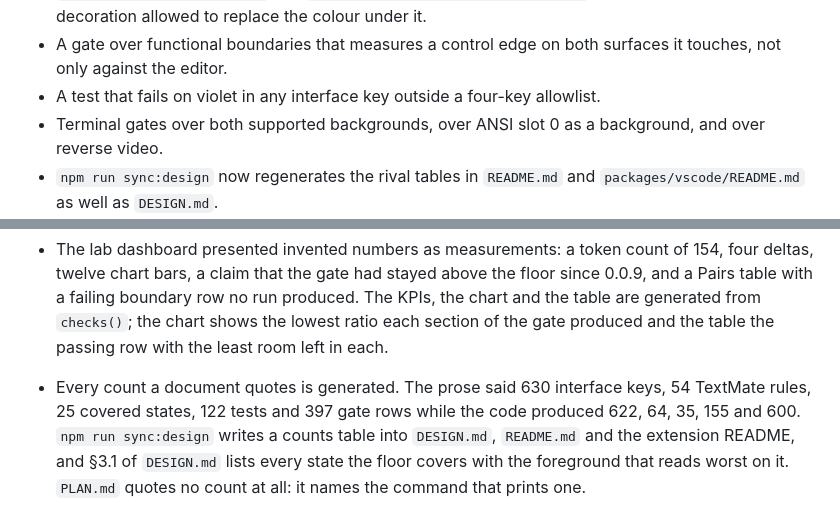
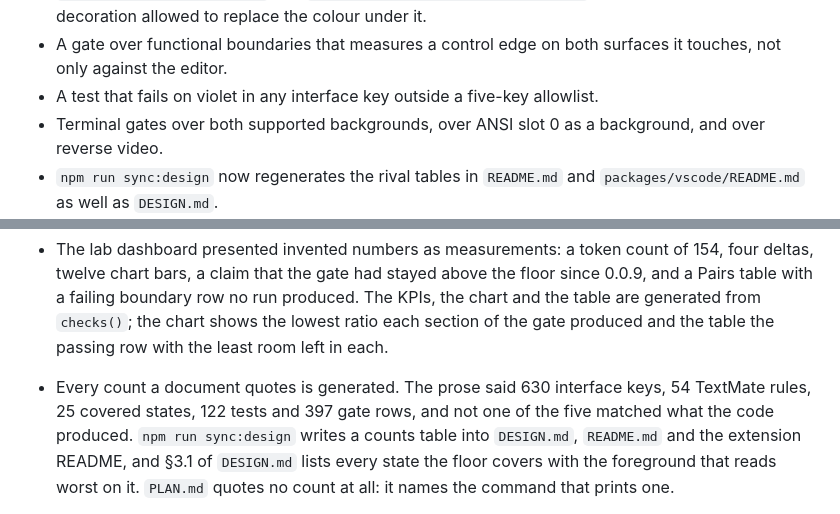
Before and after one commit to sltsh/aion, a Markdown page: CHANGELOG.md, 2 parts joined by grey strips. Drawn GitHub-style.

Commit message:
Correct two counts the unreleased section quotes
The violet allowlist entry said four keys; the test has always held five,
and the Fixed entry below it already said so. The count-drift entry quoted
the review's snapshot, 155 tests and 600 gate rows, which the gate had
already passed before the entry was written. Name the mismatch instead of
a pair of numbers that every new test invalidates.

Co-Authored-By: Claude Opus 5 <noreply@anthropic.com>
Claude-Session: https://claude.ai/code/session_01EzSBrAyWhyfXU7VoynY8QA

```diff
--- a/CHANGELOG.md
+++ b/CHANGELOG.md
@@ -26,7 +26,7 @@ review on the same date found fourteen more; `ADVERSARIAL_REVIEW.md` is that rep
   the one decoration allowed to replace the colour under it.
 - A gate over functional boundaries that measures a control edge on both surfaces it
   touches, not only against the editor.
-- A test that fails on violet in any interface key outside a four-key allowlist.
+- A test that fails on violet in any interface key outside a five-key allowlist.
 - Terminal gates over both supported backgrounds, over ANSI slot 0 as a background, and
   over reverse video.
 - `npm run sync:design` now regenerates the rival tables in `README.md` and
@@ -217,8 +217,8 @@ review on the same date found fourteen more; `ADVERSARIAL_REVIEW.md` is that rep
   the table are generated from `checks()`; the chart shows the lowest ratio each section of
   the gate produced and the table the passing row with the least room left in each.
 - Every count a document quotes is generated. The prose said 630 interface keys, 54
-  TextMate rules, 25 covered states, 122 tests and 397 gate rows while the code produced
-  622, 64, 35, 155 and 600. `npm run sync:design` writes a counts table into `DESIGN.md`,
+  TextMate rules, 25 covered states, 122 tests and 397 gate rows, and not one of the five
+  matched what the code produced. `npm run sync:design` writes a counts table into `DESIGN.md`,
   `README.md` and the extension README, and §3.1 of `DESIGN.md` lists every state the
   floor covers with the foreground that reads worst on it. `PLAN.md` quotes no count at
   all: it names the command that prints one.
```
